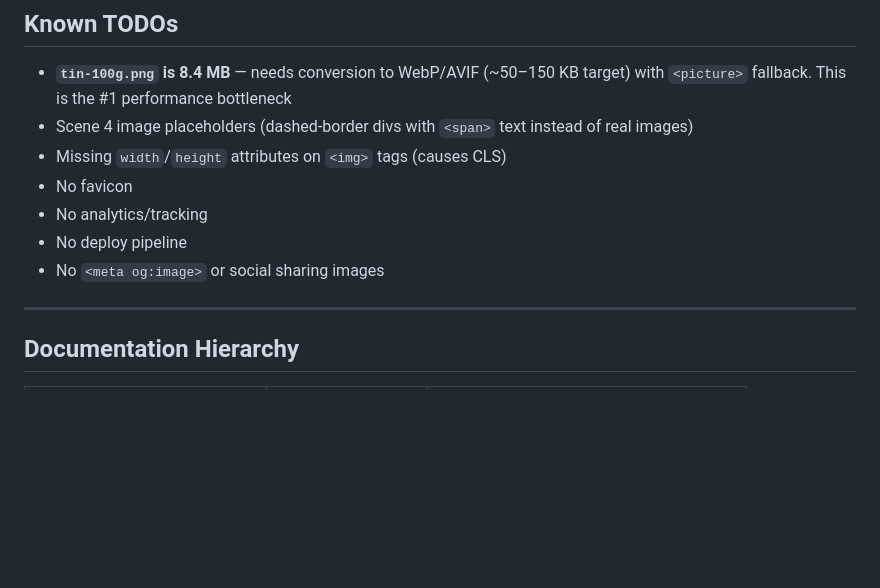
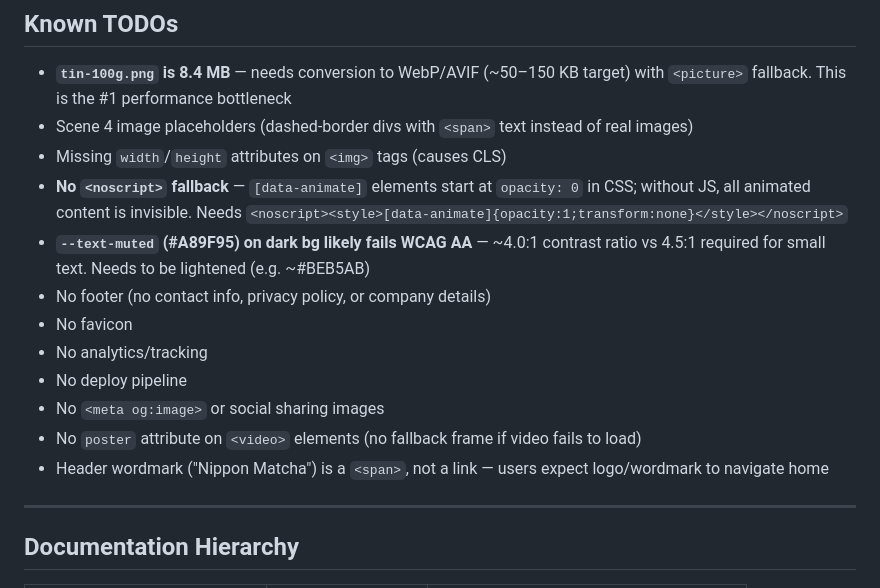
Before and after one commit to KaliDenali12/nippon-matcha, a Markdown page: CLAUDE.md, the part around the change. Drawn GitHub-style; blank space fills up the shorter version.

Commit message:
docs: update Known TODOs with audit findings — noscript fallback, contrast, footer, video posters
Co-Authored-By: Claude Opus 4.6 <noreply@anthropic.com>

```diff
--- a/CLAUDE.md
+++ b/CLAUDE.md
@@ -162,10 +162,15 @@ Dark↔light transitions use gradient divs: `.transition-dark-to-light`, `.trans
 - **`tin-100g.png` is 8.4 MB** — needs conversion to WebP/AVIF (~50–150 KB target) with `<picture>` fallback. This is the #1 performance bottleneck
 - Scene 4 image placeholders (dashed-border divs with `<span>` text instead of real images)
 - Missing `width`/`height` attributes on `<img>` tags (causes CLS)
+- **No `<noscript>` fallback** — `[data-animate]` elements start at `opacity: 0` in CSS; without JS, all animated content is invisible. Needs `<noscript><style>[data-animate]{opacity:1;transform:none}</style></noscript>`
+- **`--text-muted` (#A89F95) on dark bg likely fails WCAG AA** — ~4.0:1 contrast ratio vs 4.5:1 required for small text. Needs to be lightened (e.g. ~#BEB5AB)
+- No footer (no contact info, privacy policy, or company details)
 - No favicon
 - No analytics/tracking
 - No deploy pipeline
 - No `<meta og:image>` or social sharing images
+- No `poster` attribute on `<video>` elements (no fallback frame if video fails to load)
+- Header wordmark ("Nippon Matcha") is a `<span>`, not a link — users expect logo/wordmark to navigate home
 
 ---
 
```
